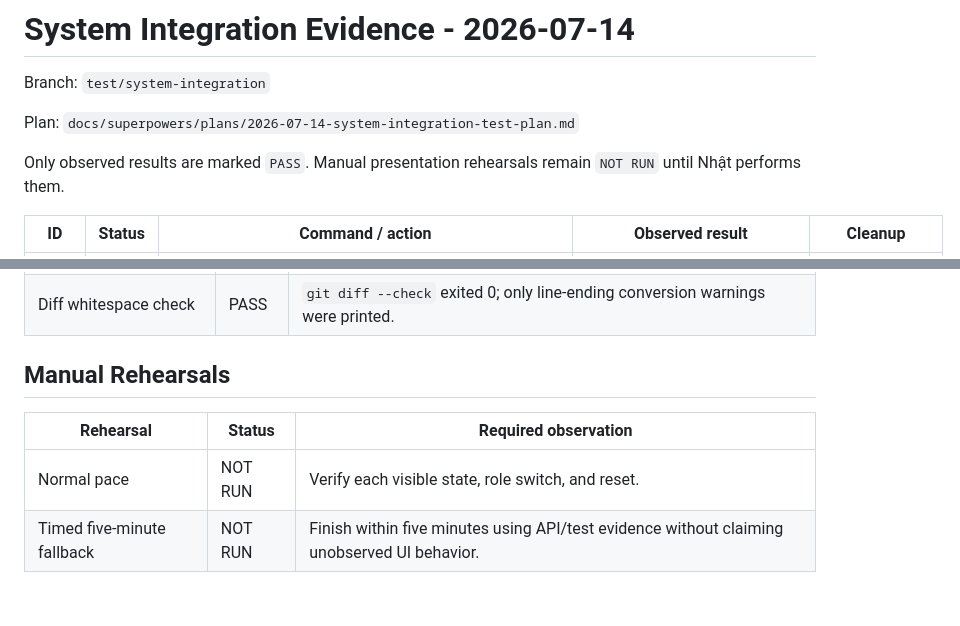
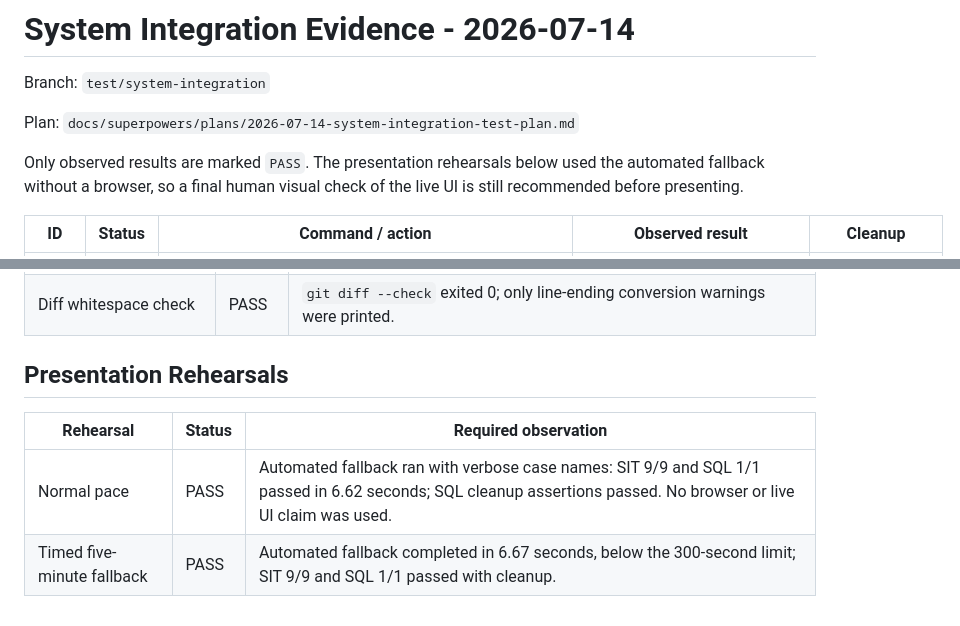
Before and after one commit to SWP391-LibraryManagement/LibraryManagement, a Markdown page: .sdd/reviews/system-integration-evidence-2026-07-14.md, 2 parts joined by grey strips. Drawn GitHub-style.

Commit message:
docs: record presentation rehearsals

```diff
--- a/.sdd/reviews/system-integration-evidence-2026-07-14.md
+++ b/.sdd/reviews/system-integration-evidence-2026-07-14.md
@@ -4,7 +4,7 @@ Branch: `test/system-integration`
 
 Plan: `docs/superpowers/plans/2026-07-14-system-integration-test-plan.md`
 
-Only observed results are marked `PASS`. Manual presentation rehearsals remain `NOT RUN` until Nhật performs them.
+Only observed results are marked `PASS`. The presentation rehearsals below used the automated fallback without a browser, so a final human visual check of the live UI is still recommended before presenting.
 
 | ID | Status | Command / action | Observed result | Cleanup |
 | --- | --- | --- | --- | --- |
@@ -33,9 +33,9 @@ Only observed results are marked `PASS`. Manual presentation rehearsals remain `
 | Traceability enforcement | PASS | `npm.cmd run trace:enforce`: 6 implemented features, 0 below the 70% threshold. |
 | Diff whitespace check | PASS | `git diff --check` exited 0; only line-ending conversion warnings were printed. |
 
-## Manual Rehearsals
+## Presentation Rehearsals
 
 | Rehearsal | Status | Required observation |
 | --- | --- | --- |
-| Normal pace | NOT RUN | Verify each visible state, role switch, and reset. |
-| Timed five-minute fallback | NOT RUN | Finish within five minutes using API/test evidence without claiming unobserved UI behavior. |
+| Normal pace | PASS | Automated fallback ran with verbose case names: SIT 9/9 and SQL 1/1 passed in 6.62 seconds; SQL cleanup assertions passed. No browser or live UI claim was used. |
+| Timed five-minute fallback | PASS | Automated fallback completed in 6.67 seconds, below the 300-second limit; SIT 9/9 and SQL 1/1 passed with cleanup. |
```
